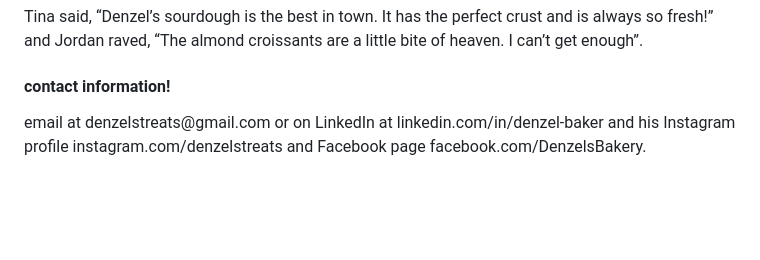
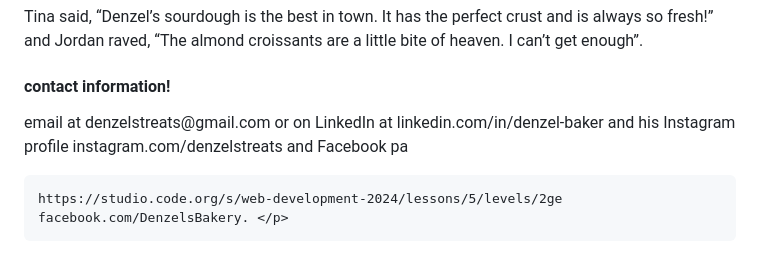
Before and after one commit to ny-mula/lesson5miniactivity, a Markdown page: README.md, the part around the change. Drawn GitHub-style; blank space fills up the shorter version.

```diff
--- a/README.md
+++ b/README.md
@@ -61,7 +61,9 @@
   <h4> contact information! </h4>
 
   <p> email at denzelstreats@gmail.com or on LinkedIn at linkedin.com/in/denzel-baker and his
-    Instagram profile instagram.com/denzelstreats and Facebook page facebook.com/DenzelsBakery. </p>
+    Instagram profile instagram.com/denzelstreats and Facebook pa
+
+    https://studio.code.org/s/web-development-2024/lessons/5/levels/2ge facebook.com/DenzelsBakery. </p>
 
 </body>
   </html>
```
